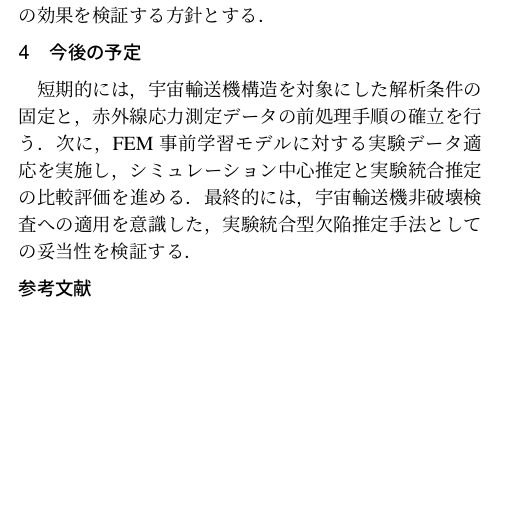
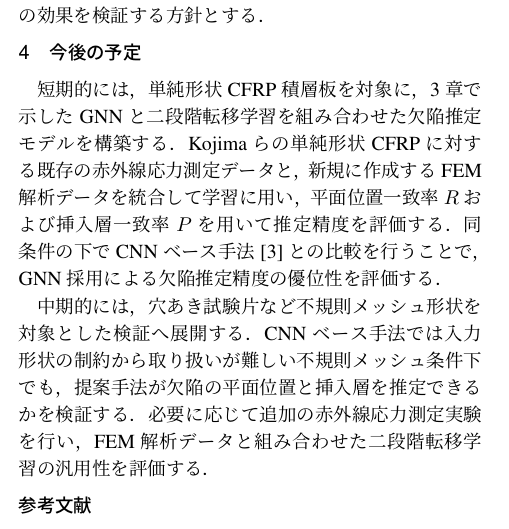
Before and after one commit to sa103zu/spring_camp_abstract, a LaTeX document (my_abstract.tex): part of one column of page 2 of 3, cut so that both start at the same text, the shorter picture padded with empty space. The pictures show the PDF file my_abstract.pdf that the author committed with the source.

Commit message:
feat: 4章(今後の予定)を卒論スコープに合わせて短期・中期の2段落構成で再構築

```diff
--- a/my_abstract.tex
+++ b/my_abstract.tex
@@ -184,9 +184,9 @@ z_i^{(l+1)} = \phi\left(\sum_{j \in N(i) \cup \{i\}} \frac{1}{\sqrt{\deg(i)\,\de
 欠陥推定モデルには，FEMメッシュをグラフに変換したデータ構造を入力とするGNNを用いる．節点を頂点，要素隣接関係をエッジとし，各節点のDSPSSを入力特徴量とする．出力は各節点に対する欠陥クラス(あり/なし)であり，必要に応じて挿入層情報も合わせて推定する構成を採る．学習は二段階で運用する．第一段階では人工ノイズを付与したFEM由来DSPSSでGNN全体を学習し，第二段階では事前学習済みモデルに対し，少量の赤外線応力測定DSPSSを用いて出力層側のパラメータを再学習する．評価には，欠陥の平面位置に関する一致率と挿入層に関する一致率の2指標を導入し，FEMのみで学習したモデルとの比較を通じて転移学習の効果を検証する方針とする．
 
 \section{今後の予定}
-短期的には，宇宙輸送機構造を対象にした解析条件の固定と，赤外線応力測定データの前処理手順の確立を行う．
-次に，FEM事前学習モデルに対する実験データ適応を実施し，シミュレーション中心推定と実験統合推定の比較評価を進める．
-最終的には，宇宙輸送機非破壊検査への適用を意識した，実験統合型欠陥推定手法としての妥当性を検証する．
+短期的には，単純形状CFRP積層板を対象に，3章で示したGNNと二段階転移学習を組み合わせた欠陥推定モデルを構築する．Kojimaらの単純形状CFRPに対する既存の赤外線応力測定データと，新規に作成するFEM解析データを統合して学習に用い，平面位置一致率$R$および挿入層一致率$P$を用いて推定精度を評価する．同条件の下でCNNベース手法\cite{kojima2025_transfer}との比較を行うことで，GNN採用による欠陥推定精度の優位性を評価する．
+
+中期的には，穴あき試験片など不規則メッシュ形状を対象とした検証へ展開する．CNNベース手法では入力形状の制約から取り扱いが難しい不規則メッシュ条件下でも，提案手法が欠陥の平面位置と挿入層を推定できるかを検証する．必要に応じて追加の赤外線応力測定実験を行い，FEM解析データと組み合わせた二段階転移学習の汎用性を評価する．
 
 
 \bibliographystyle{unsrt}
```
Also changed, not shown: my_abstract.pdf.
